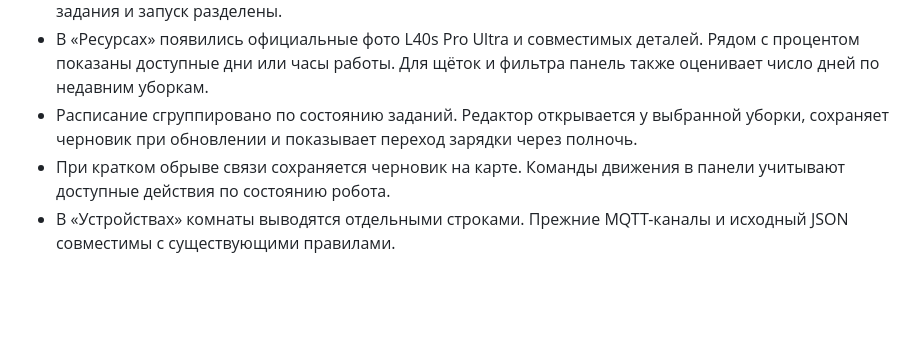
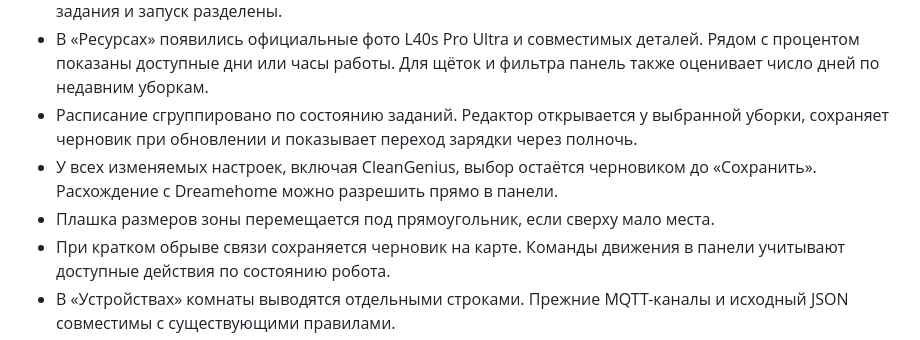
Before and after one commit to F4ntik/wb-dreame, a Markdown page: CHANGELOG.md, the part around the change. GitHub-like rendering; blank space fills up the shorter version.

```diff
--- a/CHANGELOG.md
+++ b/CHANGELOG.md
@@ -7,6 +7,8 @@
 - «Песок у входа» сохраняет зоны, всасывание, воду и число проходов. Редактирование, подготовка задания и запуск разделены.
 - В «Ресурсах» появились официальные фото L40s Pro Ultra и совместимых деталей. Рядом с процентом показаны доступные дни или часы работы. Для щёток и фильтра панель также оценивает число дней по недавним уборкам.
 - Расписание сгруппировано по состоянию заданий. Редактор открывается у выбранной уборки, сохраняет черновик при обновлении и показывает переход зарядки через полночь.
+- У всех изменяемых настроек, включая CleanGenius, выбор остаётся черновиком до «Сохранить». Расхождение с Dreamehome можно разрешить прямо в панели.
+- Плашка размеров зоны перемещается под прямоугольник, если сверху мало места.
 - При кратком обрыве связи сохраняется черновик на карте. Команды движения в панели учитывают доступные действия по состоянию робота.
 - В «Устройствах» комнаты выводятся отдельными строками. Прежние MQTT-каналы и исходный JSON совместимы с существующими правилами.
 
```
Also changed, not shown: README.md (+1 -1 lines), docs/PANEL.md (+8 -0 lines), docs/images/settings.png (added).
